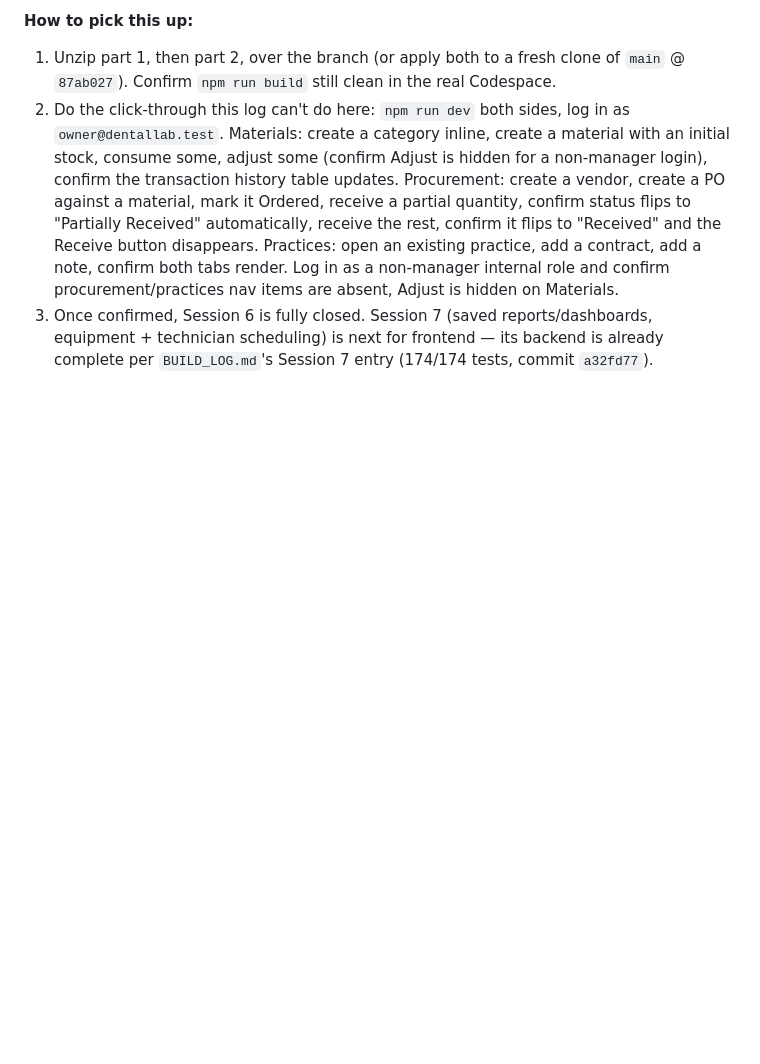
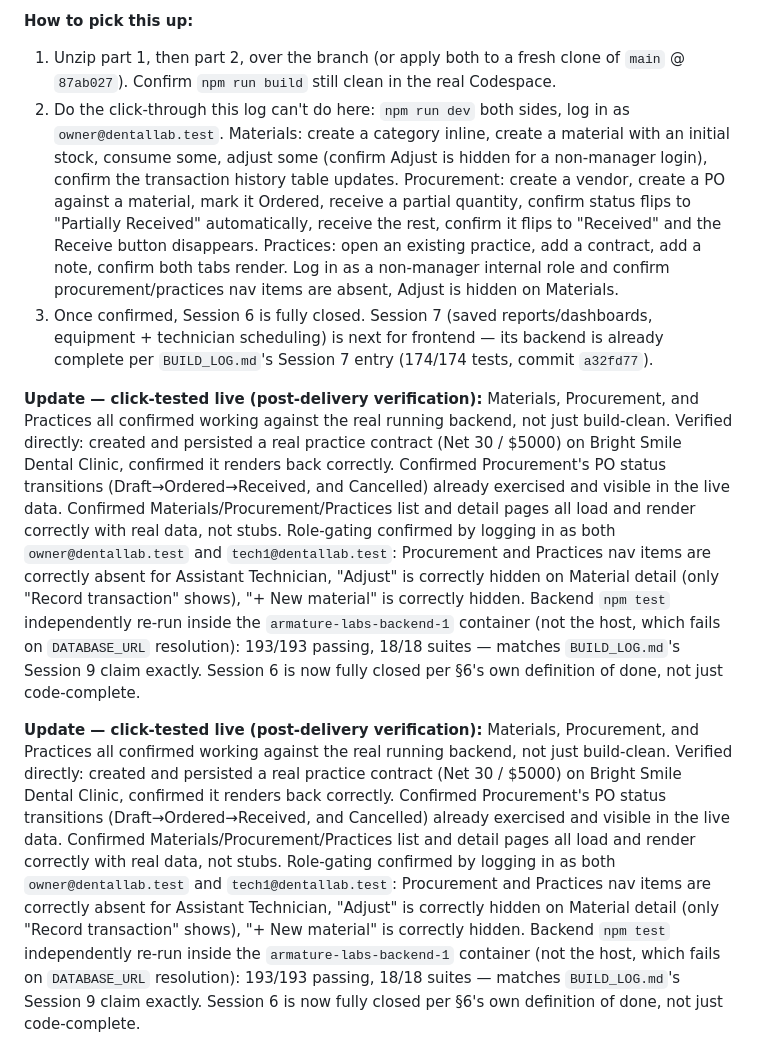
Before and after one commit to bjnexusai-ai/Armature-Labs, a Markdown page: frontend/FRONTEND_LOG.md, the part around the change. Rendered like a GitHub page; blank space fills up the shorter version.

Commit message:
Update Session 6 logs: click-through and role-gating verified live, 193/193 backend tests confirmed

```diff
--- a/frontend/FRONTEND_LOG.md
+++ b/frontend/FRONTEND_LOG.md
@@ -799,3 +799,41 @@ prior sessions were lost before delivering a file):
    reports/dashboards, equipment + technician scheduling) is next for
    frontend — its backend is already complete per `BUILD_LOG.md`'s Session
    7 entry (174/174 tests, commit `a32fd77`).
+
+**Update — click-tested live (post-delivery verification):** Materials,
+Procurement, and Practices all confirmed working against the real
+running backend, not just build-clean. Verified directly: created and
+persisted a real practice contract (Net 30 / $5000) on Bright Smile
+Dental Clinic, confirmed it renders back correctly. Confirmed
+Procurement's PO status transitions (Draft→Ordered→Received, and
+Cancelled) already exercised and visible in the live data. Confirmed
+Materials/Procurement/Practices list and detail pages all load and
+render correctly with real data, not stubs. Role-gating confirmed by
+logging in as both `owner@dentallab.test` and `tech1@dentallab.test`:
+Procurement and Practices nav items are correctly absent for Assistant
+Technician, "Adjust" is correctly hidden on Material detail (only
+"Record transaction" shows), "+ New material" is correctly hidden.
+Backend `npm test` independently re-run inside the `armature-labs-backend-1`
+container (not the host, which fails on `DATABASE_URL` resolution):
+193/193 passing, 18/18 suites — matches `BUILD_LOG.md`'s Session 9 claim
+exactly. Session 6 is now fully closed per §6's own definition of done,
+not just code-complete.
+
+**Update — click-tested live (post-delivery verification):** Materials,
+Procurement, and Practices all confirmed working against the real
+running backend, not just build-clean. Verified directly: created and
+persisted a real practice contract (Net 30 / $5000) on Bright Smile
+Dental Clinic, confirmed it renders back correctly. Confirmed
+Procurement's PO status transitions (Draft→Ordered→Received, and
+Cancelled) already exercised and visible in the live data. Confirmed
+Materials/Procurement/Practices list and detail pages all load and
+render correctly with real data, not stubs. Role-gating confirmed by
+logging in as both `owner@dentallab.test` and `tech1@dentallab.test`:
+Procurement and Practices nav items are correctly absent for Assistant
+Technician, "Adjust" is correctly hidden on Material detail (only
+"Record transaction" shows), "+ New material" is correctly hidden.
+Backend `npm test` independently re-run inside the `armature-labs-backend-1`
+container (not the host, which fails on `DATABASE_URL` resolution):
+193/193 passing, 18/18 suites — matches `BUILD_LOG.md`'s Session 9 claim
+exactly. Session 6 is now fully closed per §6's own definition of done,
+not just code-complete.
```
Also changed, not shown: PARALLEL_BUILD_PROTOCOL.md (+1 -1 lines).
